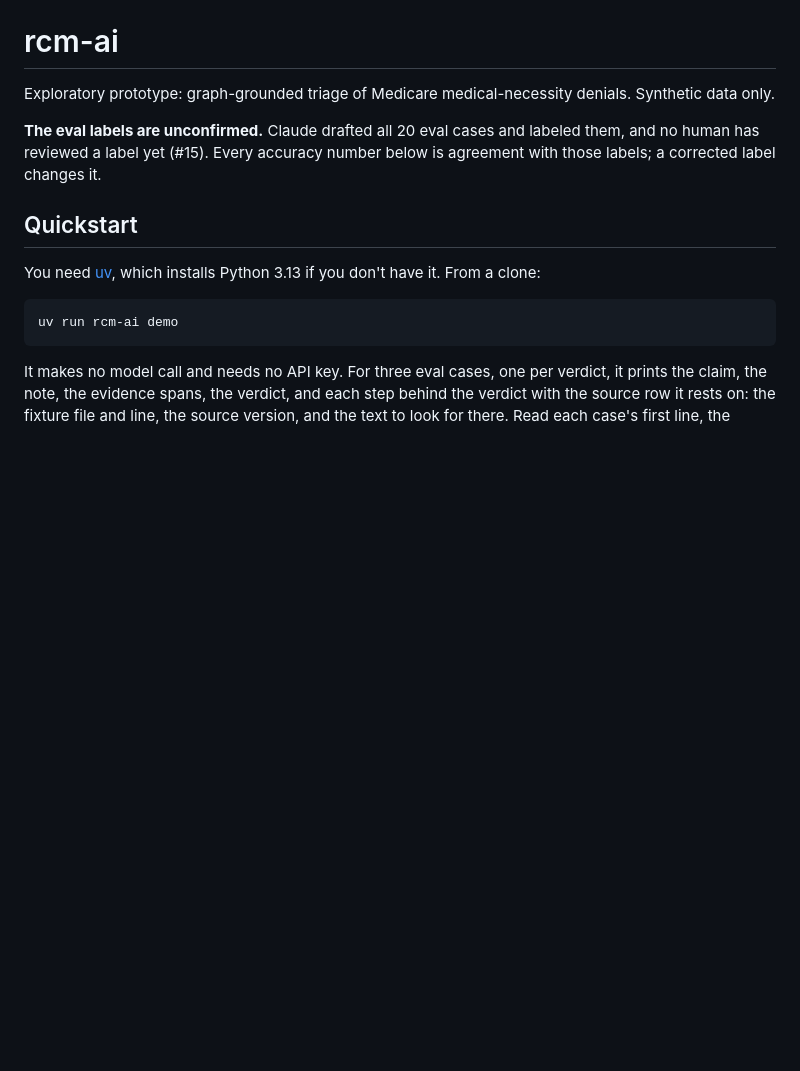
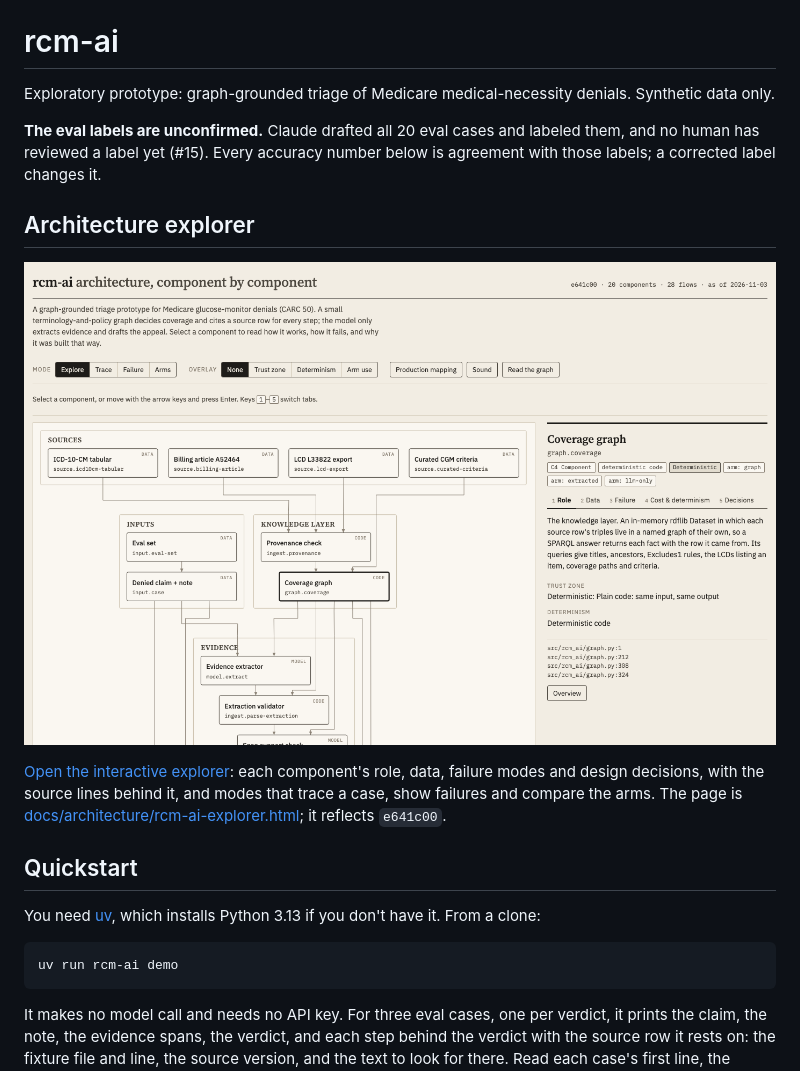
Before and after one commit to jagnyesh/rcm-ai, a Markdown page: README.md, the part around the change. Rendered like a GitHub page; pictures changed too: docs/architecture/rcm-ai-explorer.png (added); blank space fills up the shorter version.

Commit message:
docs: link the architecture explorer from the README
Co-Authored-By: Claude Opus 5.5 <noreply@anthropic.com>

```diff
--- a/README.md
+++ b/README.md
@@ -3,6 +3,12 @@
 Exploratory prototype: graph-grounded triage of Medicare medical-necessity denials. Synthetic data only.
 
 **The eval labels are unconfirmed.** Claude drafted all 20 eval cases and labeled them, and no human has reviewed a label yet (#15). Every accuracy number below is agreement with those labels; a corrected label changes it.
+
+## Architecture explorer
+
+[![The rcm-ai architecture explorer](docs/architecture/rcm-ai-explorer.png)](https://jagnyesh.github.io/rcm-ai/architecture/rcm-ai-explorer.html)
+
+[Open the interactive explorer](https://jagnyesh.github.io/rcm-ai/architecture/rcm-ai-explorer.html): each component's role, data, failure modes and design decisions, with the source lines behind it, and modes that trace a case, show failures and compare the arms. The page is [docs/architecture/rcm-ai-explorer.html](docs/architecture/rcm-ai-explorer.html); it reflects `e641c00`.
 
 ## Quickstart
 
```
